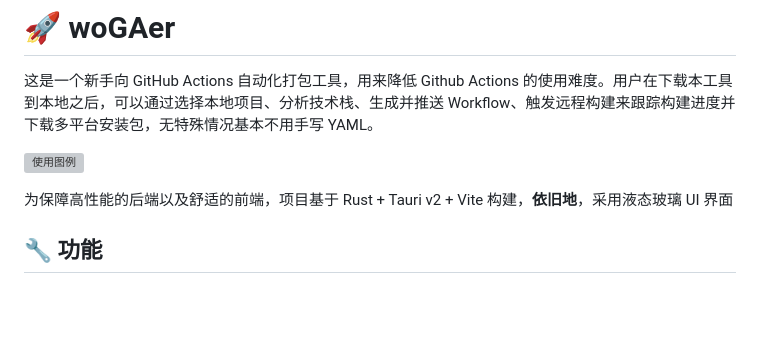
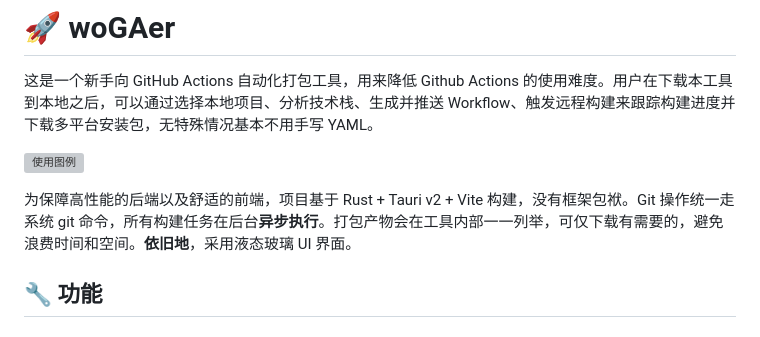
Before and after one commit to Wojusensei/woGAer, a Markdown page: README.md, the part around the change. Rendered like a GitHub page; blank space fills up the shorter version; grey boxes are pictures that could not be loaded.

Commit message:
Revise README for improved project overview
Updated project description for clarity and removed unnecessary phrases.

```diff
--- a/README.md
+++ b/README.md
@@ -5,7 +5,7 @@
 ![使用图例](使用图例.png)
 
 
-为保障高性能的后端以及舒适的前端，项目基于 Rust + Tauri v2 + Vite 构建，**依旧地**，采用液态玻璃 UI 界面
+为保障高性能的后端以及舒适的前端，项目基于 Rust + Tauri v2 + Vite 构建，没有框架包袱。Git 操作统一走系统 git 命令，所有构建任务在后台**异步执行**。打包产物会在工具内部一一列举，可仅下载有需要的，避免浪费时间和空间。**依旧地**，采用液态玻璃 UI 界面。
 
 
 
```
